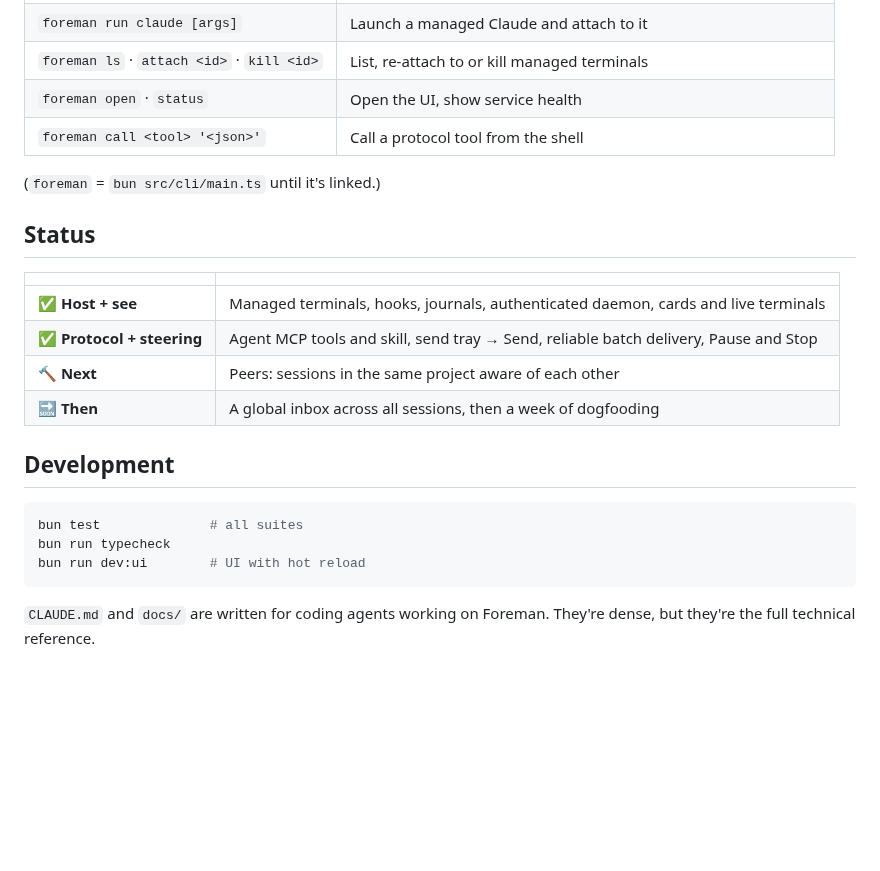
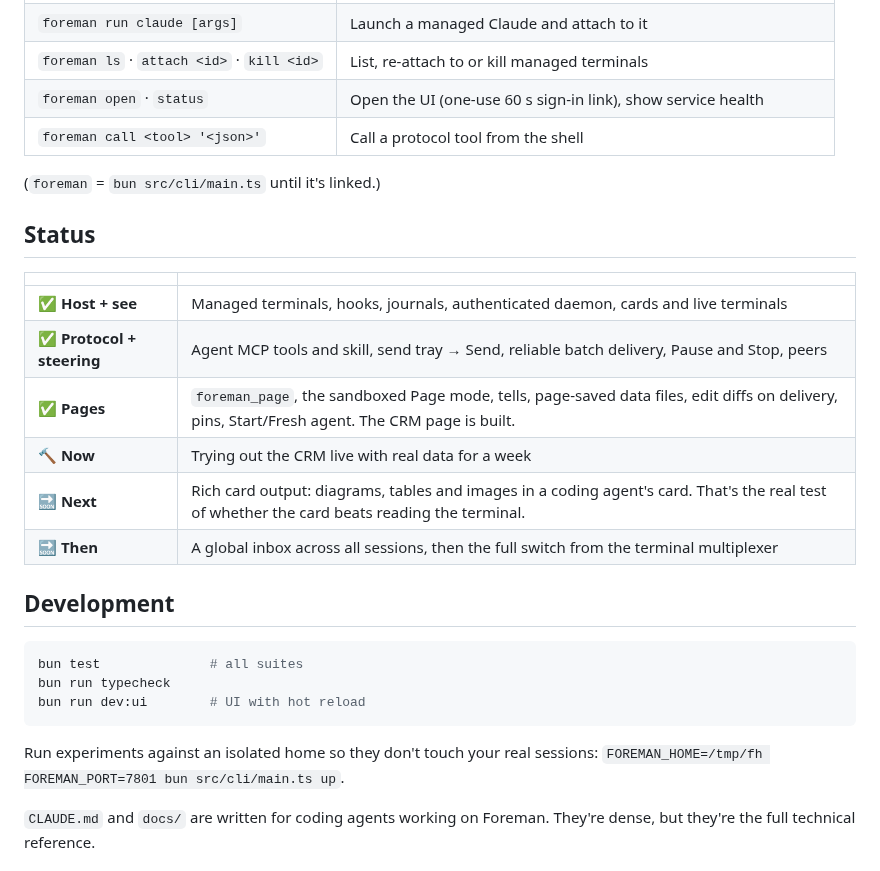
Before and after one commit to aiXander/foreman, a Markdown page: README.md, the part around one of its changes. Rendered like a GitHub page; blank space fills up the shorter version.

````diff
--- a/README.md
+++ b/README.md
@@ -79,7 +108,7 @@ Managed sessions get the plugin loaded automatically. You can also launch them f
 | `foreman up` / `down [--ptyd]` | Start or stop the services. `--ptyd` also ends every managed agent. |
 | `foreman run claude [args]` | Launch a managed Claude and attach to it |
 | `foreman ls` · `attach <id>` · `kill <id>` | List, re-attach to or kill managed terminals |
-| `foreman open` · `status` | Open the UI, show service health |
+| `foreman open` · `status` | Open the UI (one-use 60 s sign-in link), show service health |
 | `foreman call <tool> '<json>'` | Call a protocol tool from the shell |
 
 (`foreman` = `bun src/cli/main.ts` until it's linked.)
@@ -89,9 +118,11 @@ Managed sessions get the plugin loaded automatically. You can also launch them f
 | | |
 |---|---|
 | ✅ **Host + see** | Managed terminals, hooks, journals, authenticated daemon, cards and live terminals |
-| ✅ **Protocol + steering** | Agent MCP tools and skill, send tray → Send, reliable batch delivery, Pause and Stop |
-| 🔨 **Next** | Peers: sessions in the same project aware of each other |
-| 🔜 **Then** | A global inbox across all sessions, then a week of dogfooding |
+| ✅ **Protocol + steering** | Agent MCP tools and skill, send tray → Send, reliable batch delivery, Pause and Stop, peers |
+| ✅ **Pages** | `foreman_page`, the sandboxed Page mode, tells, page-saved data files, edit diffs on delivery, pins, Start/Fresh agent. The CRM page is built. |
+| 🔨 **Now** | Trying out the CRM live with real data for a week |
+| 🔜 **Next** | Rich card output: diagrams, tables and images in a coding agent's card. That's the real test of whether the card beats reading the terminal. |
+| 🔜 **Then** | A global inbox across all sessions, then the full switch from the terminal multiplexer |
 
 ## Development
 
@@ -101,6 +132,8 @@ bun run typecheck
 bun run dev:ui        # UI with hot reload
 ```
 
+Run experiments against an isolated home so they don't touch your real sessions: `FOREMAN_HOME=/tmp/fh FOREMAN_PORT=7801 bun src/cli/main.ts up`.
+
 `CLAUDE.md` and `docs/` are written for coding agents working on Foreman. They're dense, but they're the full technical reference.
 
 ## License
````
Also changed, not shown: other parts of README.md (+33 -4 lines), assets/ui-crm-page.jpg (added).
